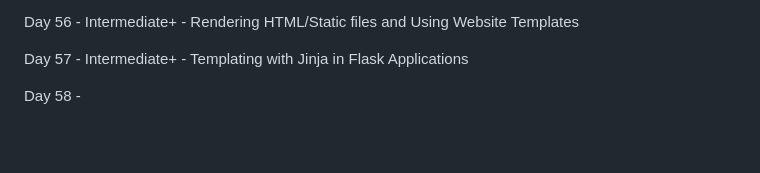
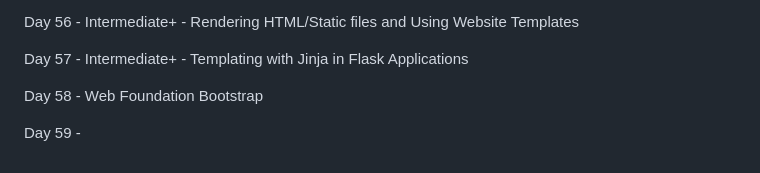
Before and after one commit to NicholasCramer/100_days_python, a Markdown page: README.md, the part around the change. GitHub-like rendering; blank space fills up the shorter version.

```diff
--- a/README.md
+++ b/README.md
@@ -118,4 +118,6 @@ Day 56 - Intermediate+ - Rendering HTML/Static files and Using Website Templates
 
 Day 57 - Intermediate+ - Templating with Jinja in Flask Applications
 
-Day 58 -
+Day 58 - Web Foundation Bootstrap
+
+Day 59 -
```
